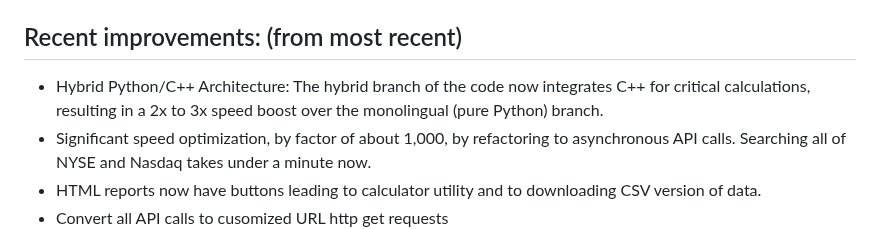
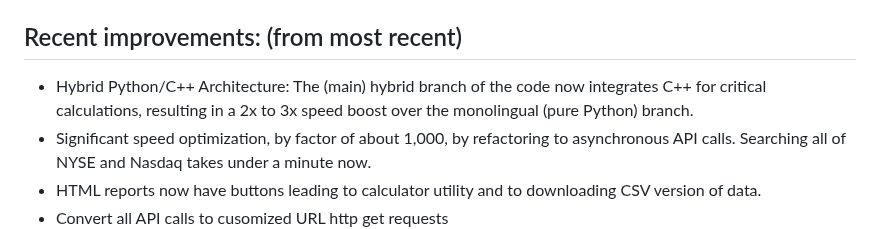
Before and after one commit to sdrasco/EdgeWalker, a Markdown page: README.md, the part around the change. Drawn GitHub-style.

Commit message:
tiny readme edit

```diff
--- a/README.md
+++ b/README.md
@@ -134,7 +134,7 @@ The project is organized into the following directories:
 - Stores ticker collections in an external `tickers.json` file for easy management and customization.
 
 ## Recent improvements: (from most recent)
-- Hybrid Python/C++ Architecture: The hybrid branch of the code now integrates C++ for critical calculations, resulting in a 2x to 3x speed boost over the monolingual (pure Python) branch.
+- Hybrid Python/C++ Architecture: The (main) hybrid branch of the code now integrates C++ for critical calculations, resulting in a 2x to 3x speed boost over the monolingual (pure Python) branch.
 - Significant speed optimization, by factor of about 1,000, by refactoring to asynchronous API calls. Searching all of NYSE and Nasdaq takes under a minute now.
 - HTML reports now have buttons leading to calculator utility and to downloading CSV version of data.
 - Convert all API calls to cusomized URL http get requests
```
